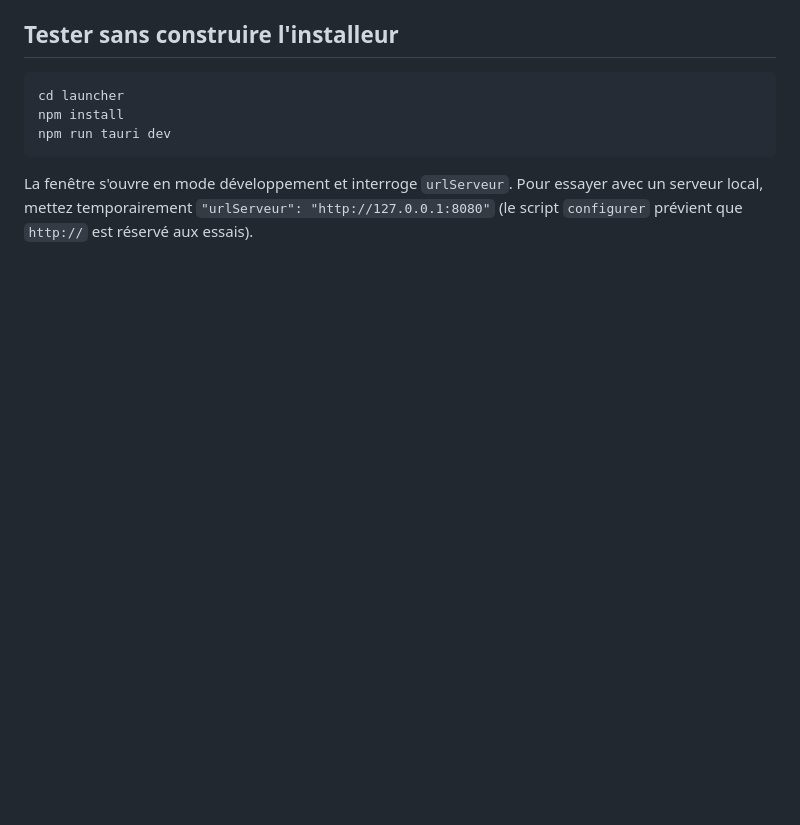
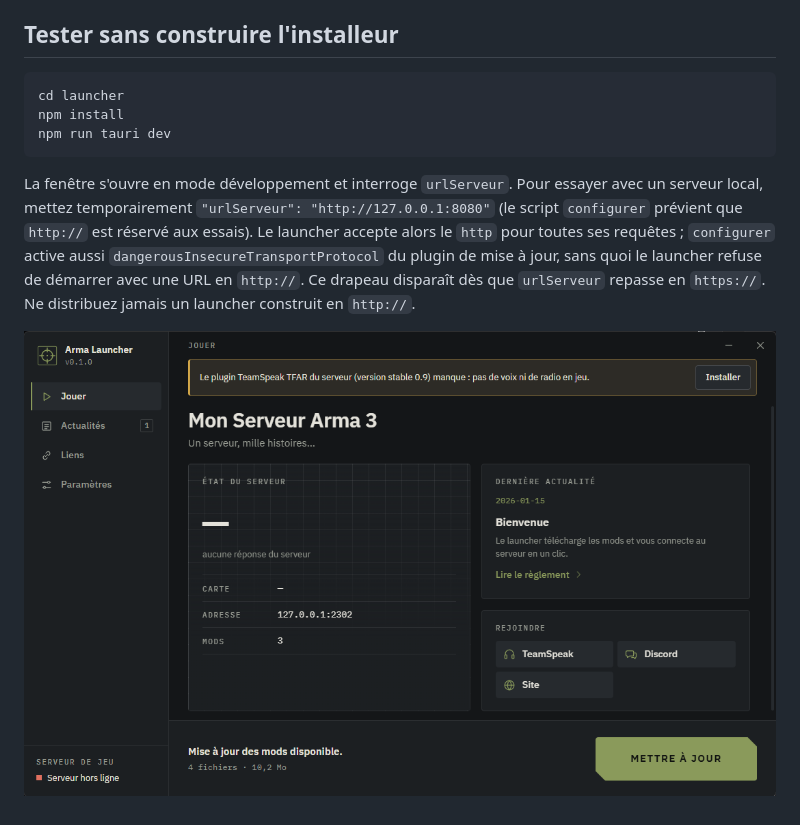
Before and after one commit to Joaquine-dev/a3_launcher, a Markdown page: docs/02-personnaliser-le-launcher.md, the part around the change. GitHub-like rendering; pictures changed too: docs/captures/fenetre-reelle.png (added); blank space fills up the shorter version.

````diff
--- a/docs/02-personnaliser-le-launcher.md
+++ b/docs/02-personnaliser-le-launcher.md
@@ -103,4 +103,6 @@ npm install
 npm run tauri dev
 ```
 
-La fenêtre s'ouvre en mode développement et interroge `urlServeur`. Pour essayer avec un serveur local, mettez temporairement `"urlServeur": "http://127.0.0.1:8080"` (le script `configurer` prévient que `http://` est réservé aux essais).
+La fenêtre s'ouvre en mode développement et interroge `urlServeur`. Pour essayer avec un serveur local, mettez temporairement `"urlServeur": "http://127.0.0.1:8080"` (le script `configurer` prévient que `http://` est réservé aux essais). Le launcher accepte alors le `http` pour toutes ses requêtes ; `configurer` active aussi `dangerousInsecureTransportProtocol` du plugin de mise à jour, sans quoi le launcher refuse de démarrer avec une URL en `http://`. Ce drapeau disparaît dès que `urlServeur` repasse en `https://`. Ne distribuez jamais un launcher construit en `http://`.
+
+![Le launcher construit, branché sur un serveur Docker local : plugin TFAR stable détecté, 4 fichiers à télécharger](captures/fenetre-reelle.png)
````
Also changed, not shown: CONTRIBUTING.md (+7 -1 lines), 3 other files.
